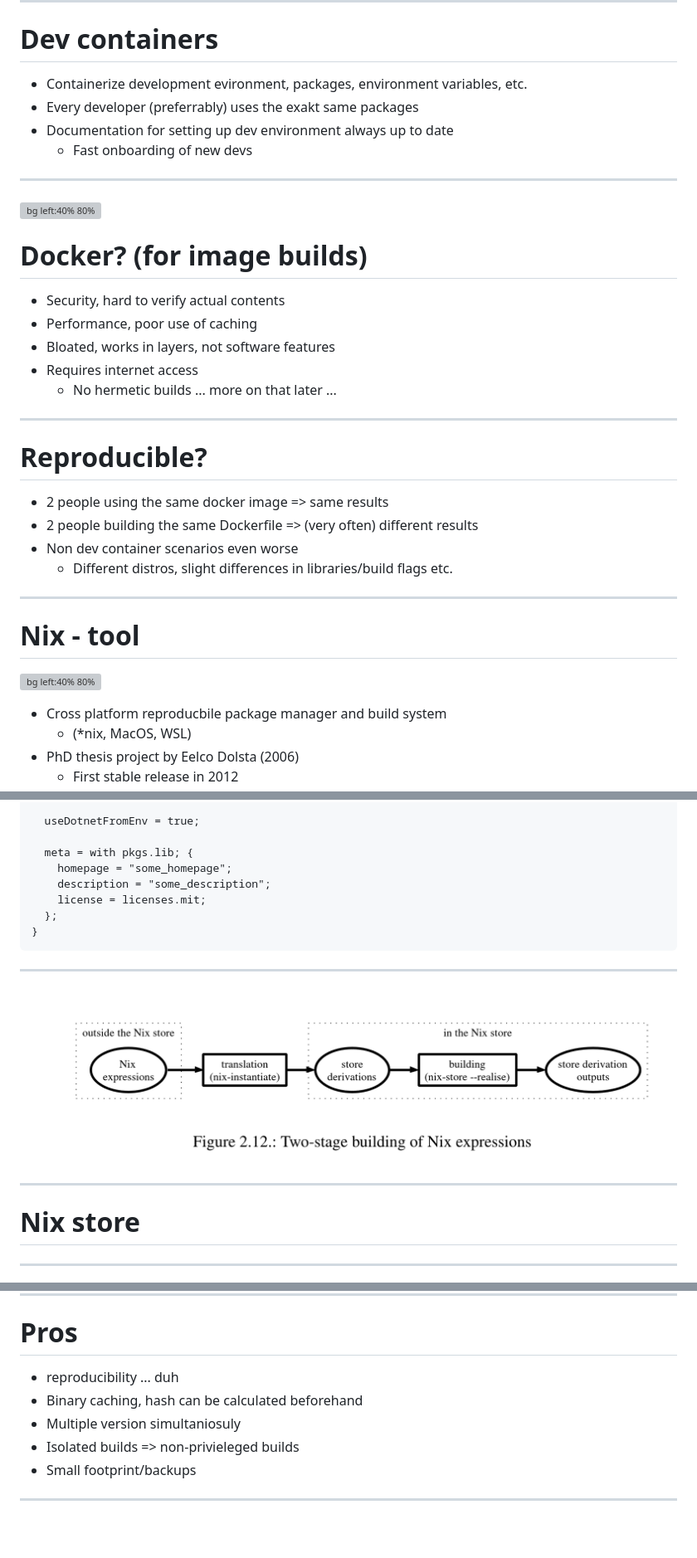
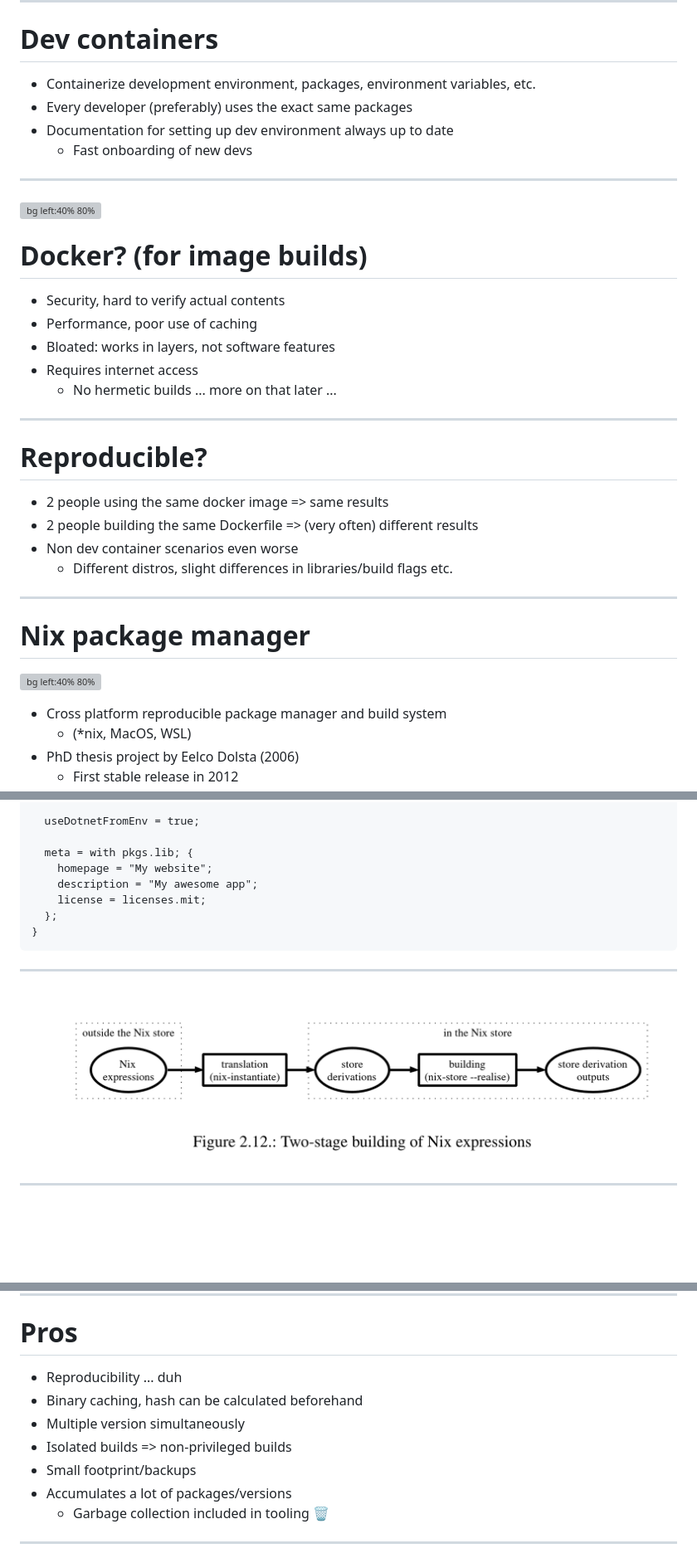
Before and after one commit to oahlen/slides, a Markdown page: nix/slides.md, 3 parts joined by grey strips. Shown: that part at 83% size. GitHub-like rendering; blank space fills up the shorter version; grey boxes are pictures that could not be loaded.

```diff
--- a/nix/slides.md
+++ b/nix/slides.md
@@ -20,18 +20,19 @@ How I learned to love the dev shell 🤘
 ---
 
 # Dev containers
-* Containerize development evironment, packages, environment variables, etc.
-* Every developer (preferrably) uses the exakt same packages
+* Containerize development environment, packages, environment variables, etc.
+* Every developer (preferably) uses the exact same packages
 * Documentation for setting up dev environment always up to date
   * Fast onboarding of new devs
 
 ---
+
 ![bg left:40% 80%](docker.svg)
 
 # Docker? (for image builds)
 * Security, hard to verify actual contents
 * Performance, poor use of caching
-* Bloated, works in layers, not software features
+* Bloated: works in layers, not software features
 * Requires internet access
   * No hermetic builds ... more on that later ...
 
@@ -47,12 +48,11 @@ How I learned to love the dev shell 🤘
 
 ---
 
-
-# Nix - tool
+# Nix package manager
 
 ![bg left:40% 80%](nixos-original.svg)
 
-* Cross platform reproducbile package manager and build system
+* Cross platform reproducible package manager and build system
   * (*nix, MacOS, WSL)
 * PhD thesis project by Eelco Dolsta (2006)
   * First stable release in 2012
@@ -142,8 +194,8 @@ pkgs.buildDotnetModule {
   useDotnetFromEnv = true;
 
   meta = with pkgs.lib; {
-    homepage = "some_homepage";
-    description = "some_description";
+    homepage = "My website";
+    description = "My awesome app";
     license = licenses.mit;
   };
 }
@@ -152,10 +204,6 @@ pkgs.buildDotnetModule {
 ---
 
 ![bg 100%](nix-instantiate.png)
-
----
-
-# Nix store
 
 ---
 
@@ -168,11 +216,15 @@ pkgs.buildDotnetModule {
 ---
 
 # Pros
-* reproducibility ... duh
+* Reproducibility ... duh
 * Binary caching, hash can be calculated beforehand
-* Multiple version simultaniosuly
-* Isolated builds => non-privieleged builds
+* Multiple version simultaneously
+* Isolated builds => non-privileged builds
 * Small footprint/backups
+* Accumulates a lot of packages/versions
+  * Garbage collection included in tooling 🗑️
+
+<!-- Meme slide ahead -->
 
 ---
 
```
Also changed, not shown: other parts of nix/slides.md (+65 -21 lines), nix/nix-github.png (added), 1 other file.
